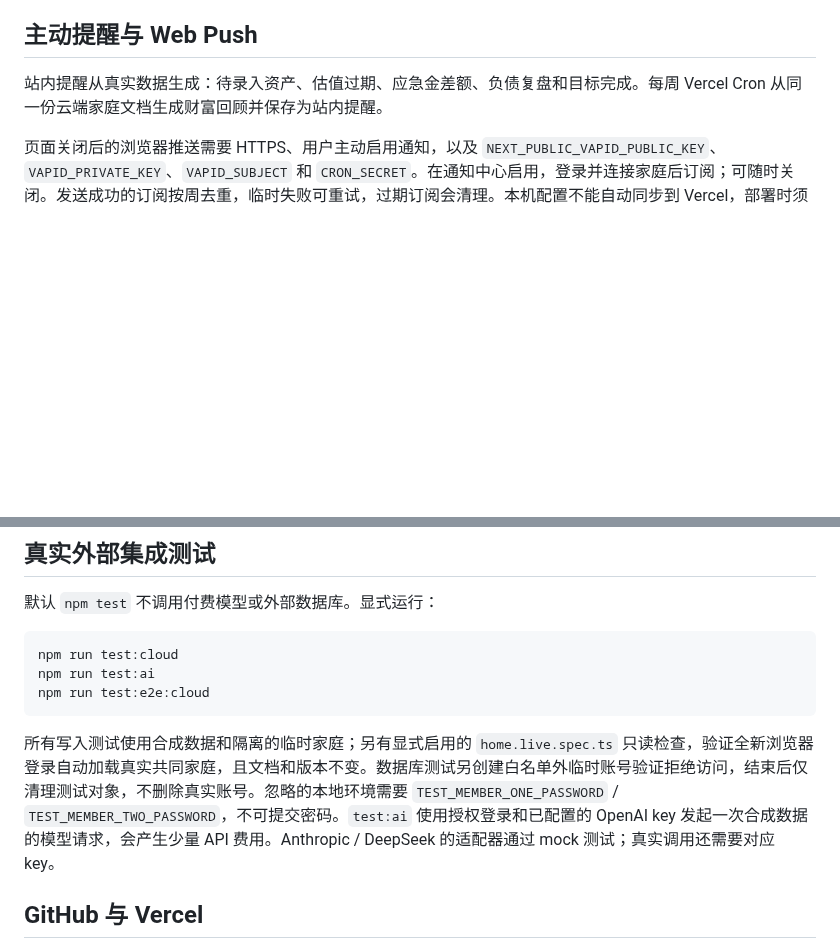
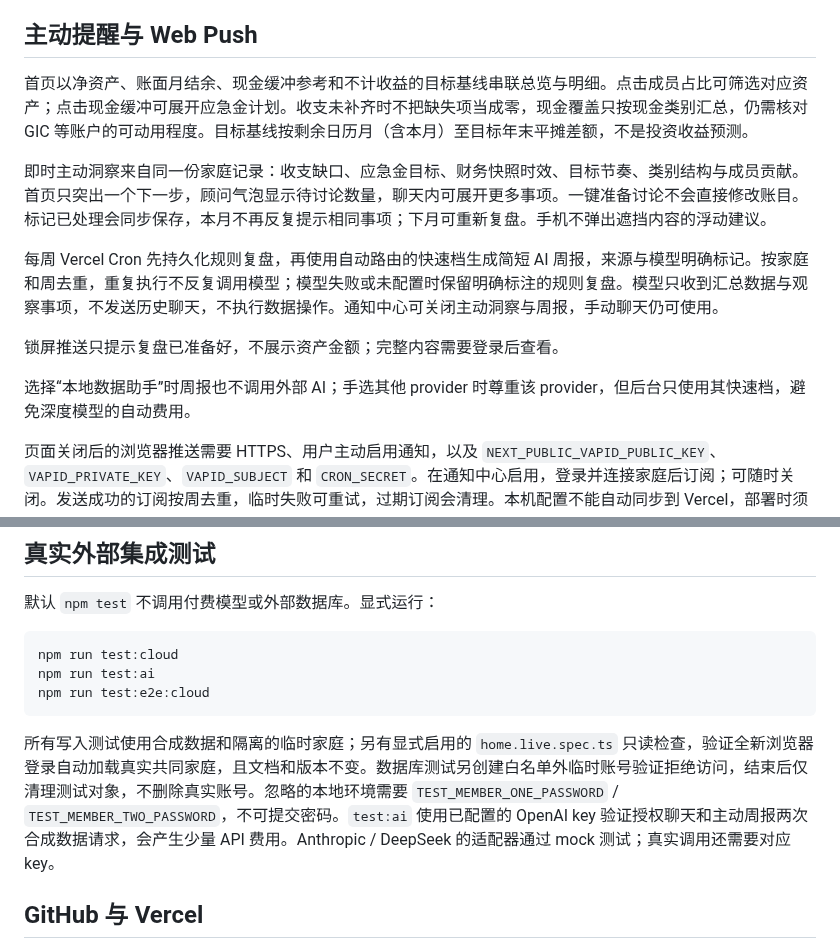
Before and after one commit to Canada-wet/SH-Wealth, a Markdown page: README.md, 2 parts joined by grey strips. Rendered like a GitHub page; blank space fills up the shorter version.

````diff
--- a/README.md
+++ b/README.md
@@ -78,7 +78,15 @@ Supabase 配置：
 
 ## 主动提醒与 Web Push
 
-站内提醒从真实数据生成：待录入资产、估值过期、应急金差额、负债复盘和目标完成。每周 Vercel Cron 从同一份云端家庭文档生成财富回顾并保存为站内提醒。
+首页以净资产、账面月结余、现金缓冲参考和不计收益的目标基线串联总览与明细。点击成员占比可筛选对应资产；点击现金缓冲可展开应急金计划。收支未补齐时不把缺失项当成零，现金覆盖只按现金类别汇总，仍需核对 GIC 等账户的可动用程度。目标基线按剩余日历月（含本月）至目标年末平摊差额，不是投资收益预测。
+
+即时主动洞察来自同一份家庭记录：收支缺口、应急金目标、财务快照时效、目标节奏、类别结构与成员贡献。首页只突出一个下一步，顾问气泡显示待讨论数量，聊天内可展开更多事项。一键准备讨论不会直接修改账目。标记已处理会同步保存，本月不再反复提示相同事项；下月可重新复盘。手机不弹出遮挡内容的浮动建议。
+
+每周 Vercel Cron 先持久化规则复盘，再使用自动路由的快速档生成简短 AI 周报，来源与模型明确标记。按家庭和周去重，重复执行不反复调用模型；模型失败或未配置时保留明确标注的规则复盘。模型只收到汇总数据与观察事项，不发送历史聊天，不执行数据操作。通知中心可关闭主动洞察与周报，手动聊天仍可使用。
+
+锁屏推送只提示复盘已准备好，不展示资产金额；完整内容需要登录后查看。
+
+选择“本地数据助手”时周报也不调用外部 AI；手选其他 provider 时尊重该 provider，但后台只使用其快速档，避免深度模型的自动费用。
 
 页面关闭后的浏览器推送需要 HTTPS、用户主动启用通知，以及 `NEXT_PUBLIC_VAPID_PUBLIC_KEY`、`VAPID_PRIVATE_KEY`、`VAPID_SUBJECT` 和 `CRON_SECRET`。在通知中心启用，登录并连接家庭后订阅；可随时关闭。发送成功的订阅按周去重，临时失败可重试，过期订阅会清理。本机配置不能自动同步到 Vercel，部署时须将这些环境变量填写到对应项目。
 
@@ -94,7 +102,7 @@ npm run test:ai
 npm run test:e2e:cloud
 ```
 
-所有写入测试使用合成数据和隔离的临时家庭；另有显式启用的 `home.live.spec.ts` 只读检查，验证全新浏览器登录自动加载真实共同家庭，且文档和版本不变。数据库测试另创建白名单外临时账号验证拒绝访问，结束后仅清理测试对象，不删除真实账号。忽略的本地环境需要 `TEST_MEMBER_ONE_PASSWORD` / `TEST_MEMBER_TWO_PASSWORD`，不可提交密码。`test:ai` 使用授权登录和已配置的 OpenAI key 发起一次合成数据的模型请求，会产生少量 API 费用。Anthropic / DeepSeek 的适配器通过 mock 测试；真实调用还需要对应 key。
+所有写入测试使用合成数据和隔离的临时家庭；另有显式启用的 `home.live.spec.ts` 只读检查，验证全新浏览器登录自动加载真实共同家庭，且文档和版本不变。数据库测试另创建白名单外临时账号验证拒绝访问，结束后仅清理测试对象，不删除真实账号。忽略的本地环境需要 `TEST_MEMBER_ONE_PASSWORD` / `TEST_MEMBER_TWO_PASSWORD`，不可提交密码。`test:ai` 使用已配置的 OpenAI key 验证授权聊天和主动周报两次合成数据请求，会产生少量 API 费用。Anthropic / DeepSeek 的适配器通过 mock 测试；真实调用还需要对应 key。
 
 ## GitHub 与 Vercel
 
````
Also changed, not shown: TEST_REPORT.md (+3 -1 lines), docs/verification/desktop.png, 13 other files.
